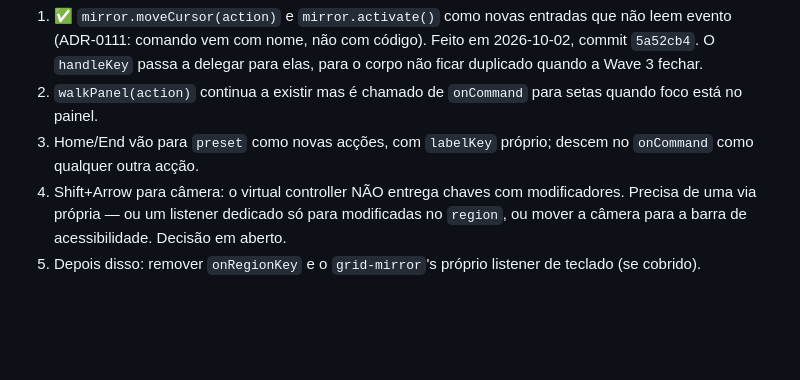
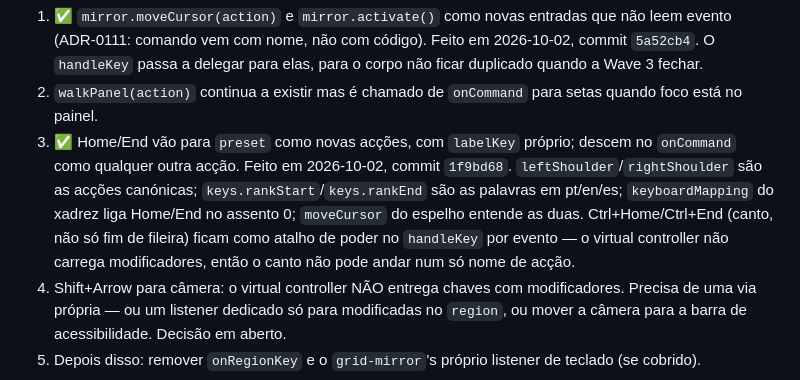
Before and after one commit to the-inclusionist/game-chess, a Markdown page: .claude/plans/gostaria-de-refazer-o-bubbly-summit.md, the part around the change. Rendered like a GitHub page; blank space fills up the shorter version.

Commit message:
docs(plan): mark Wave 3 Step 3 done — Home/End lifted into the preset
Commit 1f9bd68 added leftShoulder/rightShoulder to chess's gameActions,
chess's keyboardMapping now binds Home and End for seat 0, and the
mirror's moveCursor handles both as rank jumps.

Ctrl+Home/Ctrl+End (full corner, not rank end) kept as event-driven
power-user shortcut — the virtual controller does not deliver modifier
keys, so corner cannot ride a single named action.

Remaining Wave 3 steps:
  - Shift+Arrow (camera) decision (step 4, open)
  - onCommand migration + onRegionKey deletion (step 5, dedicated
    session)

Co-Authored-By: Claude Opus 4.7 <noreply@anthropic.com>

```diff
--- a/.claude/plans/gostaria-de-refazer-o-bubbly-summit.md
+++ b/.claude/plans/gostaria-de-refazer-o-bubbly-summit.md
@@ -2110,8 +2110,15 @@ o working tree ficou limpo).
    para elas, para o corpo não ficar duplicado quando a Wave 3 fechar.
 2. `walkPanel(action)` continua a existir mas é chamado de `onCommand` para
    setas quando foco está no painel.
-3. Home/End vão para `preset` como novas acções, com `labelKey` próprio;
-   descem no `onCommand` como qualquer outra acção.
+3. ✅ Home/End vão para `preset` como novas acções, com `labelKey` próprio;
+   descem no `onCommand` como qualquer outra acção. Feito em 2026-10-02,
+   commit `1f9bd68`. `leftShoulder`/`rightShoulder` são as acções
+   canónicas; `keys.rankStart`/`keys.rankEnd` são as palavras em pt/en/es;
+   `keyboardMapping` do xadrez liga Home/End no assento 0; `moveCursor`
+   do espelho entende as duas. Ctrl+Home/Ctrl+End (canto, não só fim de
+   fileira) ficam como atalho de poder no `handleKey` por evento — o
+   virtual controller não carrega modificadores, então o canto não pode
+   andar num só nome de acção.
 4. Shift+Arrow para câmera: o virtual controller NÃO entrega chaves com
    modificadores. Precisa de uma via própria — ou um listener dedicado
    só para modificadas no `region`, ou mover a câmera para a barra de
```
